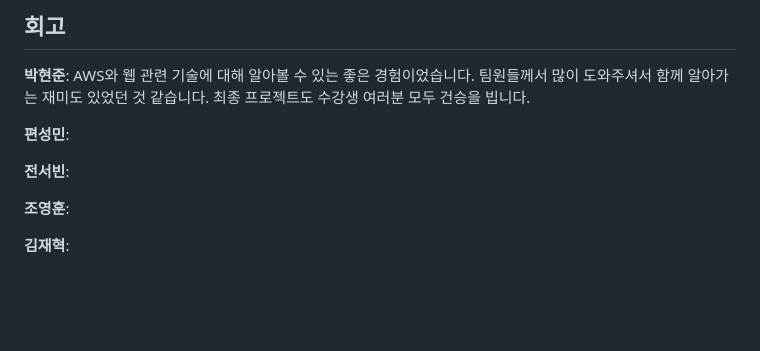
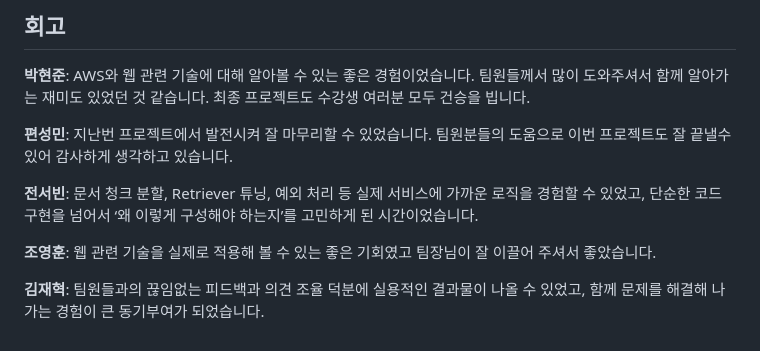
Before and after one commit to SKNETWORKS-FAMILY-AICAMP/SKN10-4th-5Team, a Markdown page: README.md, the part around one of its changes. GitHub-like rendering; blank space fills up the shorter version.

```diff
--- a/README.md
+++ b/README.md
@@ -238,10 +238,10 @@
 
 **박현준**: AWS와 웹 관련 기술에 대해 알아볼 수 있는 좋은 경험이었습니다. 팀원들께서 많이 도와주셔서 함께 알아가는 재미도 있었던 것 같습니다. 최종 프로젝트도 수강생 여러분 모두 건승을 빕니다.
 
-**편성민**:
+**편성민**: 지난번 프로젝트에서 발전시켜 잘 마무리할 수 있었습니다. 팀원분들의 도움으로 이번 프로젝트도 잘 끝낼수 있어 감사하게 생각하고 있습니다.
 
-**전서빈**:
+**전서빈**: 문서 청크 분할, Retriever 튜닝, 예외 처리 등 실제 서비스에 가까운 로직을 경험할 수 있었고, 단순한 코드 구현을 넘어서 ‘왜 이렇게 구성해야 하는지’를 고민하게 된 시간이었습니다.
 
-**조영훈**:
+**조영훈**: 웹 관련 기술을 실제로 적용해 볼 수 있는 좋은 기회였고 팀장님이 잘 이끌어 주셔서 좋았습니다.
 
-**김재혁**:
+**김재혁**: 팀원들과의 끊임없는 피드백과 의견 조율 덕분에 실용적인 결과물이 나올 수 있었고, 함께 문제를 해결해 나가는 경험이 큰 동기부여가 되었습니다.
```
Also changed, not shown: other parts of README.md (+5 -5 lines).
